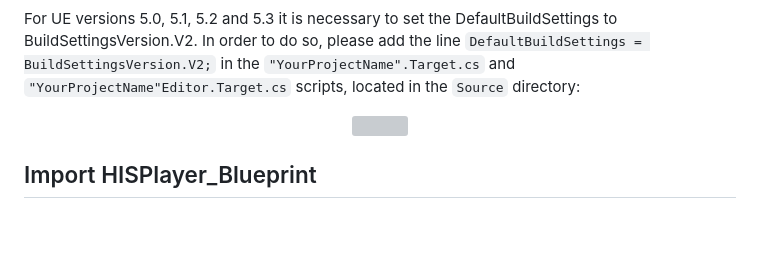
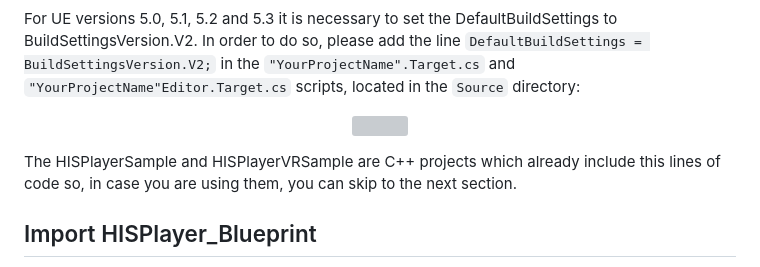
Before and after one commit to HISPlayer/UnrealiOS-SDK, a Markdown page: setup-guide.md, the part around the change. Rendered like a GitHub page; blank space fills up the shorter version; grey boxes are pictures that could not be loaded.

```diff
--- a/setup-guide.md
+++ b/setup-guide.md
@@ -34,6 +34,8 @@ For UE versions 5.0, 5.1, 5.2 and 5.3 it is necessary to set the DefaultBuildSet
 <p align="center">
 <img src="./images/TargetSettings.png">
 </p>
+
+The HISPlayerSample and HISPlayerVRSample are C++ projects which already include this lines of code so, in case you are using them, you can skip to the next section.
 
 ## Import HISPlayer_Blueprint
 To use HISPlayer’s functionalities in your Level, you need to add the **HISPlayer_Blueprint**. The is located inside **Content Browser > HISPlayer Content > Blueprint**.
```
